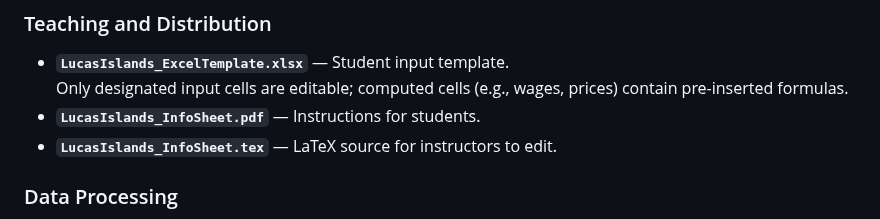
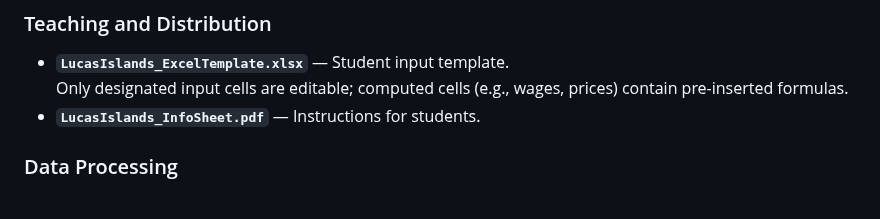
Before and after one commit to trkirsanova/Lucas-Islands-Game-in-Intermediate-Macroeconomics-Supplementary-Materials, a Markdown page: README.md, the part around the change. GitHub-like rendering.

```diff
--- a/README.md
+++ b/README.md
@@ -16,7 +16,6 @@ These materials illustrate how to use **Dropbox** to distribute and collect Exce
 - **`LucasIslands_ExcelTemplate.xlsx`** — Student input template.
   Only designated input cells are editable; computed cells (e.g., wages, prices) contain pre-inserted formulas.
 - **`LucasIslands_InfoSheet.pdf`** — Instructions for students.
-- **`LucasIslands_InfoSheet.tex`** — LaTeX source for instructors to edit.
 
 ### Data Processing
 - **`process_files.m`** — MATLAB script that reads all student Excel files, assigns sequential Player IDs, and compiles key data into a single Excel file `combined.xlsx`.
```
